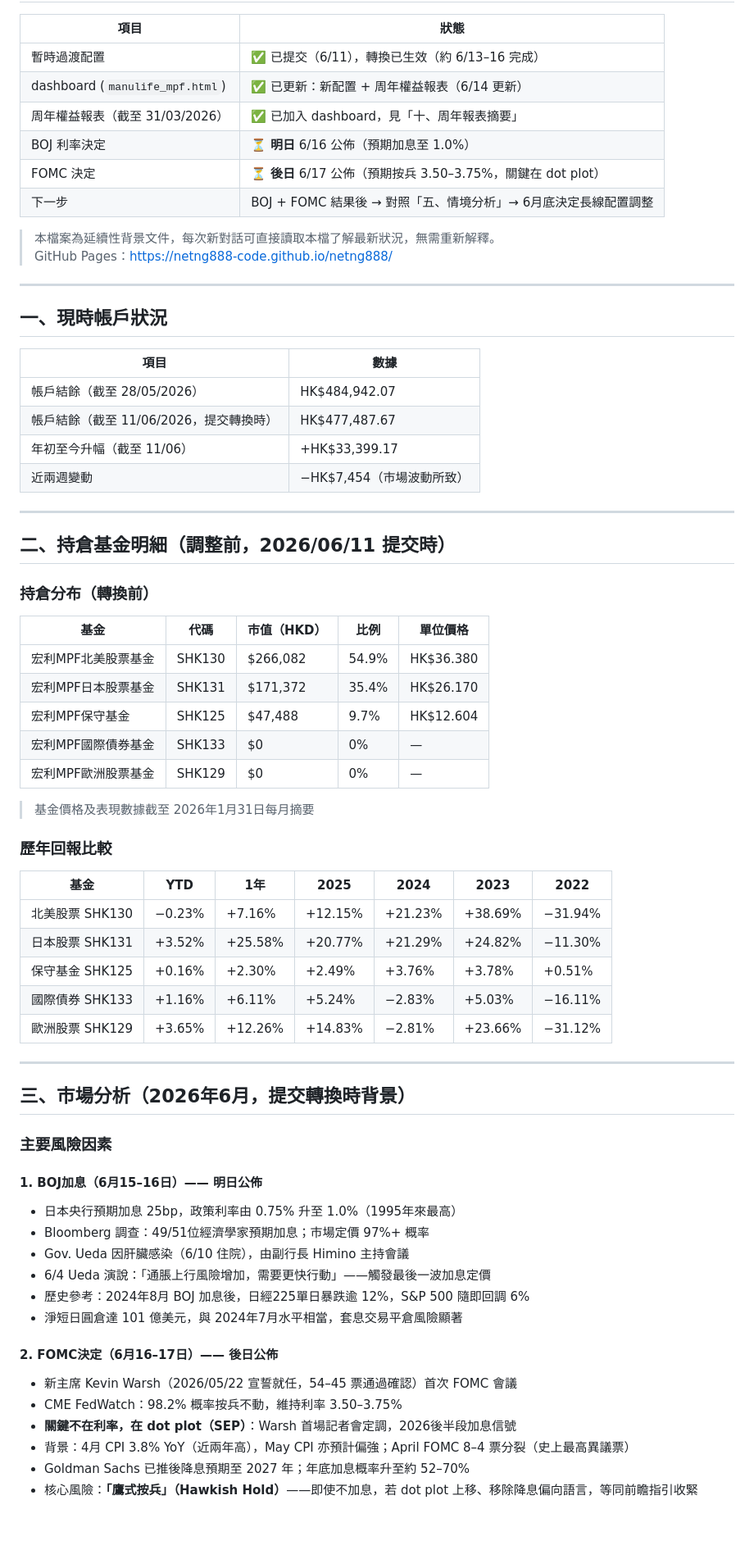
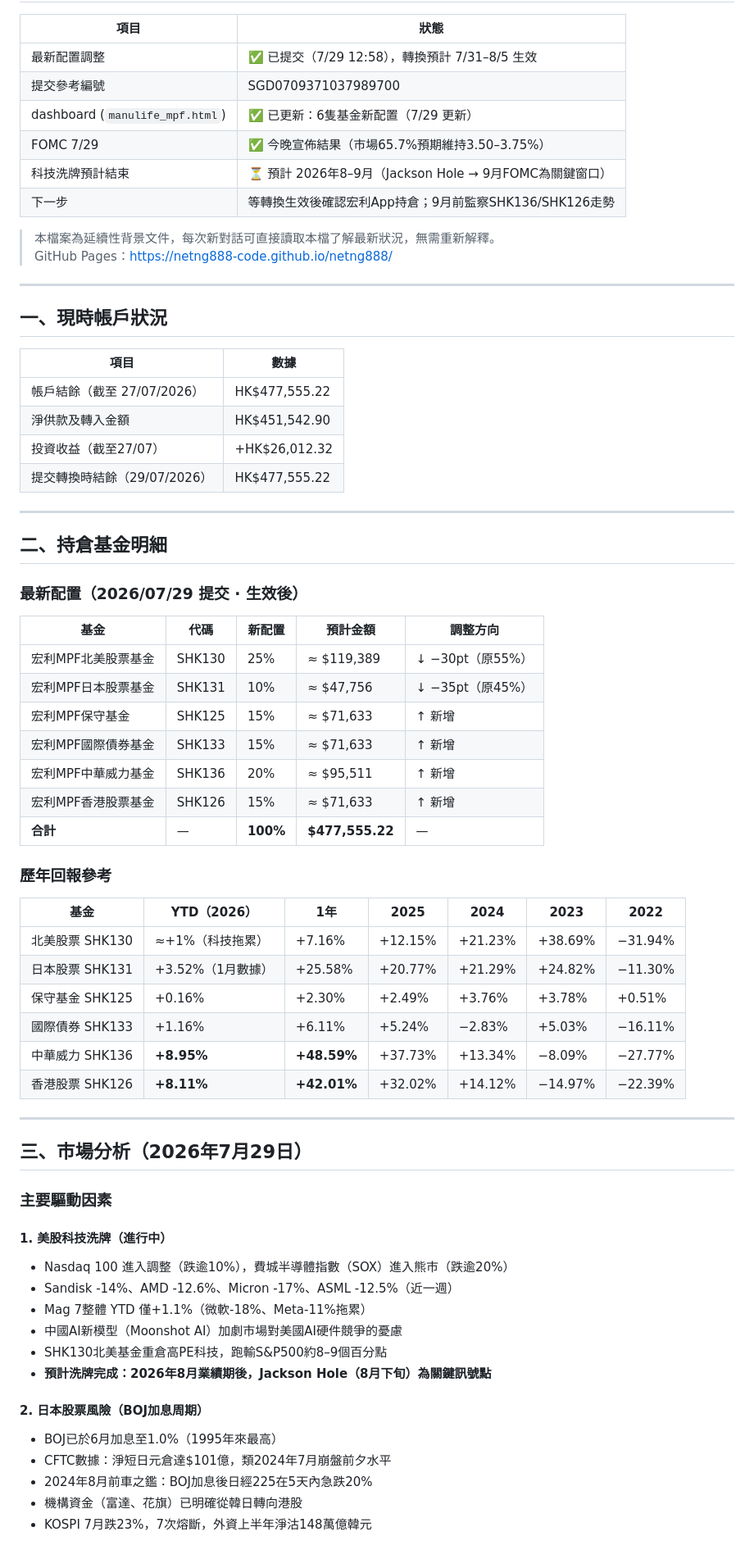
Before and after one commit to netng888-code/netng888, a Markdown page: 2026mpf.md, the part around one of its changes. Shown at 82% size. Rendered like a GitHub page; blank space fills up the shorter version.

```diff
--- a/2026mpf.md
+++ b/2026mpf.md
@@ -11,12 +11,12 @@
 
 | 項目 | 狀態 |
 |------|------|
-| 暫時過渡配置 | ✅ 已提交（6/11），轉換已生效（約 6/13–16 完成） |
-| dashboard (`manulife_mpf.html`) | ✅ 已更新：新配置 + 周年權益報表（6/14 更新） |
-| 周年權益報表（截至 31/03/2026） | ✅ 已加入 dashboard，見「十、周年報表摘要」 |
-| BOJ 利率決定 | ⏳ **明日** 6/16 公佈（預期加息至 1.0%）|
-| FOMC 決定 | ⏳ **後日** 6/17 公佈（預期按兵 3.50–3.75%，關鍵在 dot plot）|
-| 下一步 | BOJ + FOMC 結果後 → 對照「五、情境分析」→ 6月底決定長線配置調整 |
+| 最新配置調整 | ✅ 已提交（7/29 12:58），轉換預計 7/31–8/5 生效 |
+| 提交參考編號 | SGD0709371037989700 |
+| dashboard (`manulife_mpf.html`) | ✅ 已更新：6隻基金新配置（7/29 更新） |
+| FOMC 7/29 | ✅ 今晚宣佈結果（市場65.7%預期維持3.50–3.75%）|
+| 科技洗牌預計結束 | ⏳ 預計 2026年8–9月（Jackson Hole → 9月FOMC為關鍵窗口）|
+| 下一步 | 等轉換生效後確認宏利App持倉；9月前監察SHK136/SHK126走勢 |
 
 > 本檔案為延續性背景文件，每次新對話可直接讀取本檔了解最新狀況，無需重新解釋。
 > GitHub Pages：https://netng888-code.github.io/netng888/
@@ -27,56 +27,56 @@
 
 | 項目 | 數據 |
 |------|------|
-| 帳戶結餘（截至 28/05/2026） | HK$484,942.07 |
-| 帳戶結餘（截至 11/06/2026，提交轉換時） | HK$477,487.67 |
-| 年初至今升幅（截至 11/06） | +HK$33,399.17 |
-| 近兩週變動 | −HK$7,454（市場波動所致） |
+| 帳戶結餘（截至 27/07/2026） | HK$477,555.22 |
+| 淨供款及轉入金額 | HK$451,542.90 |
+| 投資收益（截至27/07） | +HK$26,012.32 |
+| 提交轉換時結餘（29/07/2026） | HK$477,555.22 |
 
 ---
 
-## 二、持倉基金明細（調整前，2026/06/11 提交時）
+## 二、持倉基金明細
 
-### 持倉分布（轉換前）
+### 最新配置（2026/07/29 提交 · 生效後）
 
-| 基金 | 代碼 | 市值（HKD） | 比例 | 單位價格 |
-|------|------|------------|------|---------|
-| 宏利MPF北美股票基金 | SHK130 | $266,082 | 54.9% | HK$36.380 |
-| 宏利MPF日本股票基金 | SHK131 | $171,372 | 35.4% | HK$26.170 |
-| 宏利MPF保守基金 | SHK125 | $47,488 | 9.7% | HK$12.604 |
-| 宏利MPF國際債券基金 | SHK133 | $0 | 0% | — |
-| 宏利MPF歐洲股票基金 | SHK129 | $0 | 0% | — |
+| 基金 | 代碼 | 新配置 | 預計金額 | 調整方向 |
+|------|------|--------|---------|---------|
+| 宏利MPF北美股票基金 | SHK130 | 25% | ≈ $119,389 | ↓ −30pt（原55%） |
+| 宏利MPF日本股票基金 | SHK131 | 10% | ≈ $47,756 | ↓ −35pt（原45%） |
+| 宏利MPF保守基金 | SHK125 | 15% | ≈ $71,633 | ↑ 新增 |
+| 宏利MPF國際債券基金 | SHK133 | 15% | ≈ $71,633 | ↑ 新增 |
+| 宏利MPF中華威力基金 | SHK136 | 20% | ≈ $95,511 | ↑ 新增 |
+| 宏利MPF香港股票基金 | SHK126 | 15% | ≈ $71,633 | ↑ 新增 |
+| **合計** | — | **100%** | **$477,555.22** | — |
 
-> 基金價格及表現數據截至 2026年1月31日每月摘要
+### 歷年回報參考
 
-### 歷年回報比較
-
-| 基金 | YTD | 1年 | 2025 | 2024 | 2023 | 2022 |
-|------|-----|-----|------|------|------|------|
-| 北美股票 SHK130 | −0.23% | +7.16% | +12.15% | +21.23% | +38.69% | −31.94% |
-| 日本股票 SHK131 | +3.52% | +25.58% | +20.77% | +21.29% | +24.82% | −11.30% |
+| 基金 | YTD（2026） | 1年 | 2025 | 2024 | 2023 | 2022 |
+|------|------------|-----|------|------|------|------|
+| 北美股票 SHK130 | ≈+1%（科技拖累） | +7.16% | +12.15% | +21.23% | +38.69% | −31.94% |
+| 日本股票 SHK131 | +3.52%（1月數據） | +25.58% | +20.77% | +21.29% | +24.82% | −11.30% |
 | 保守基金 SHK125 | +0.16% | +2.30% | +2.49% | +3.76% | +3.78% | +0.51% |
 | 國際債券 SHK133 | +1.16% | +6.11% | +5.24% | −2.83% | +5.03% | −16.11% |
-| 歐洲股票 SHK129 | +3.65% | +12.26% | +14.83% | −2.81% | +23.66% | −31.12% |
+| 中華威力 SHK136 | **+8.95%** | **+48.59%** | +37.73% | +13.34% | −8.09% | −27.77% |
+| 香港股票 SHK126 | **+8.11%** | **+42.01%** | +32.02% | +14.12% | −14.97% | −22.39% |
 
 ---
 
-## 三、市場分析（2026年6月，提交轉換時背景）
+## 三、市場分析（2026年7月29日）
 
-### 主要風險因素
+### 主要驅動因素
 
-#### 1. BOJ加息（6月15–16日）—— **明日公佈**
-- 日本央行預期加息 25bp，政策利率由 0.75% 升至 1.0%（1995年來最高）
-- Bloomberg 調查：49/51位經濟學家預期加息；市場定價 97%+ 概率
-- Gov. Ueda 因肝臟感染（6/10 住院），由副行長 Himino 主持會議
-- 6/4 Ueda 演說：「通脹上行風險增加，需要更快行動」——觸發最後一波加息定價
-- 歷史參考：2024年8月 BOJ 加息後，日經225單日暴跌逾 12%，S&P 500 隨即回調 6%
-- 淨短日圓倉達 101 億美元，與 2024年7月水平相當，套息交易平倉風險顯著
+#### 1. 美股科技洗牌（進行中）
+- Nasdaq 100 進入調整（跌逾10%），費城半導體指數（SOX）進入熊市（跌逾20%）
+- Sandisk -14%、AMD -12.6%、Micron -17%、ASML -12.5%（近一週）
+- Mag 7整體 YTD 僅+1.1%（微軟-18%、Meta-11%拖累）
+- 中國AI新模型（Moonshot AI）加劇市場對美國AI硬件競爭的憂慮
+- SHK130北美基金重倉高PE科技，跑輸S&P500約8–9個百分點
+- **預計洗牌完成：2026年8月業績期後，Jackson Hole（8月下旬）為關鍵訊號點**
 
-#### 2. FOMC決定（6月16–17日）—— **後日公佈**
-- 新主席 Kevin Warsh（2026/05/22 宣誓就任，54–45 票通過確認）首次 FOMC 會議
-- CME FedWatch：98.2% 概率按兵不動，維持利率 3.50–3.75%
-- **關鍵不在利率，在 dot plot（SEP）**：Warsh 首場記者會定調，2026後半段加息信號
-- 背景：4月 CPI 3.8% YoY（近兩年高），May CPI 亦預計偏強；April FOMC 8–4 票分裂（史上最高異議票）
-- Goldman Sachs 已推後降息預期至 2027 年；年底加息概率升至約 52–70%
-- 核心風險：**「鷹式按兵」（Hawkish Hold）**——即使不加息，若 dot plot 上移、移除降息偏向語言，等同前瞻指引收緊
+#### 2. 日本股票風險（BOJ加息周期）
+- BOJ已於6月加息至1.0%（1995年來最高）
+- CFTC數據：淨短日元倉達$101億，類2024年7月崩盤前夕水平
+- 2024年8月前車之鑑：BOJ加息後日經225在5天內急跌20%
+- 機構資金（富達、花旗）已明確從韓日轉向港股
+- KOSPI 7月跌23%，7次熔斷，外資上半年淨沽148萬億韓元
 
```
Also changed, not shown: other parts of 2026mpf.md (+120 -137 lines).
